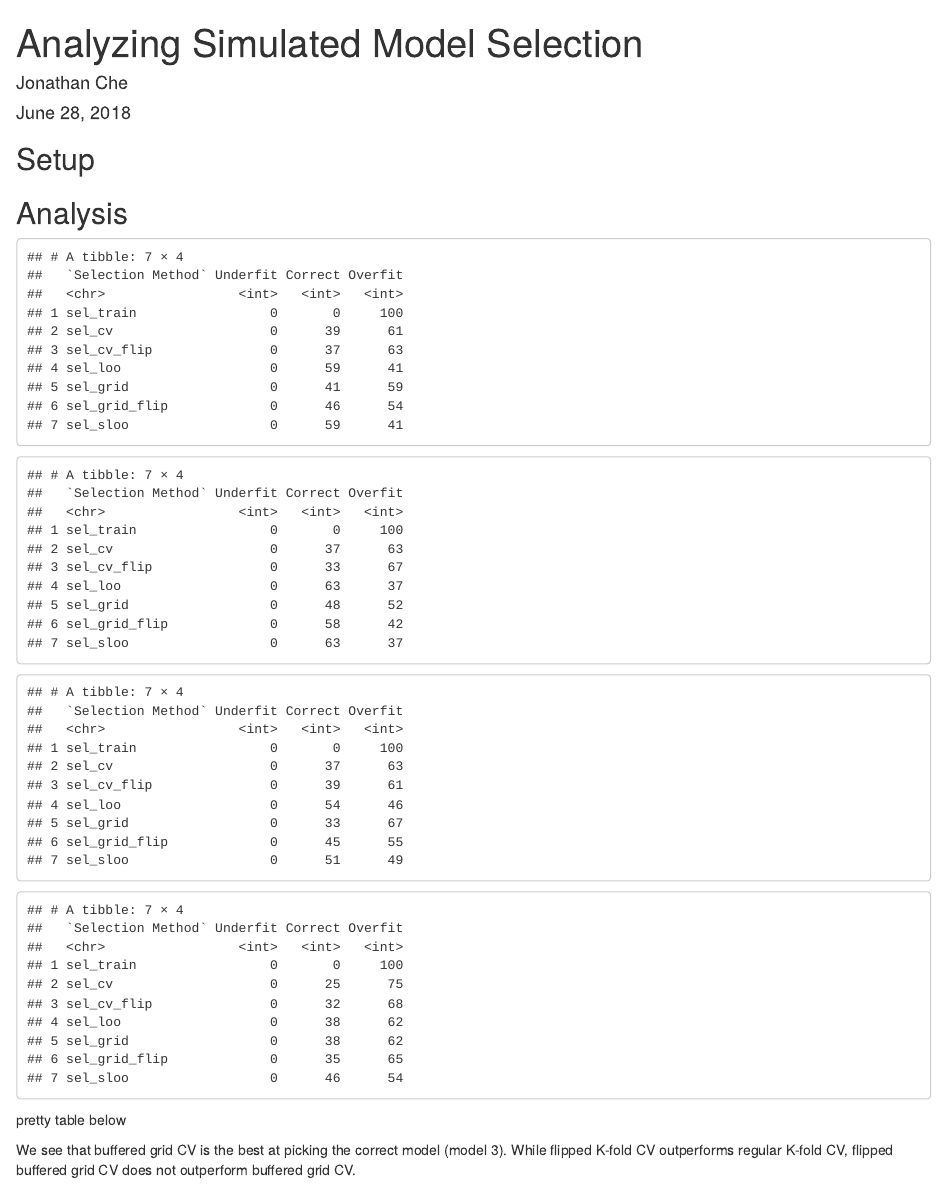
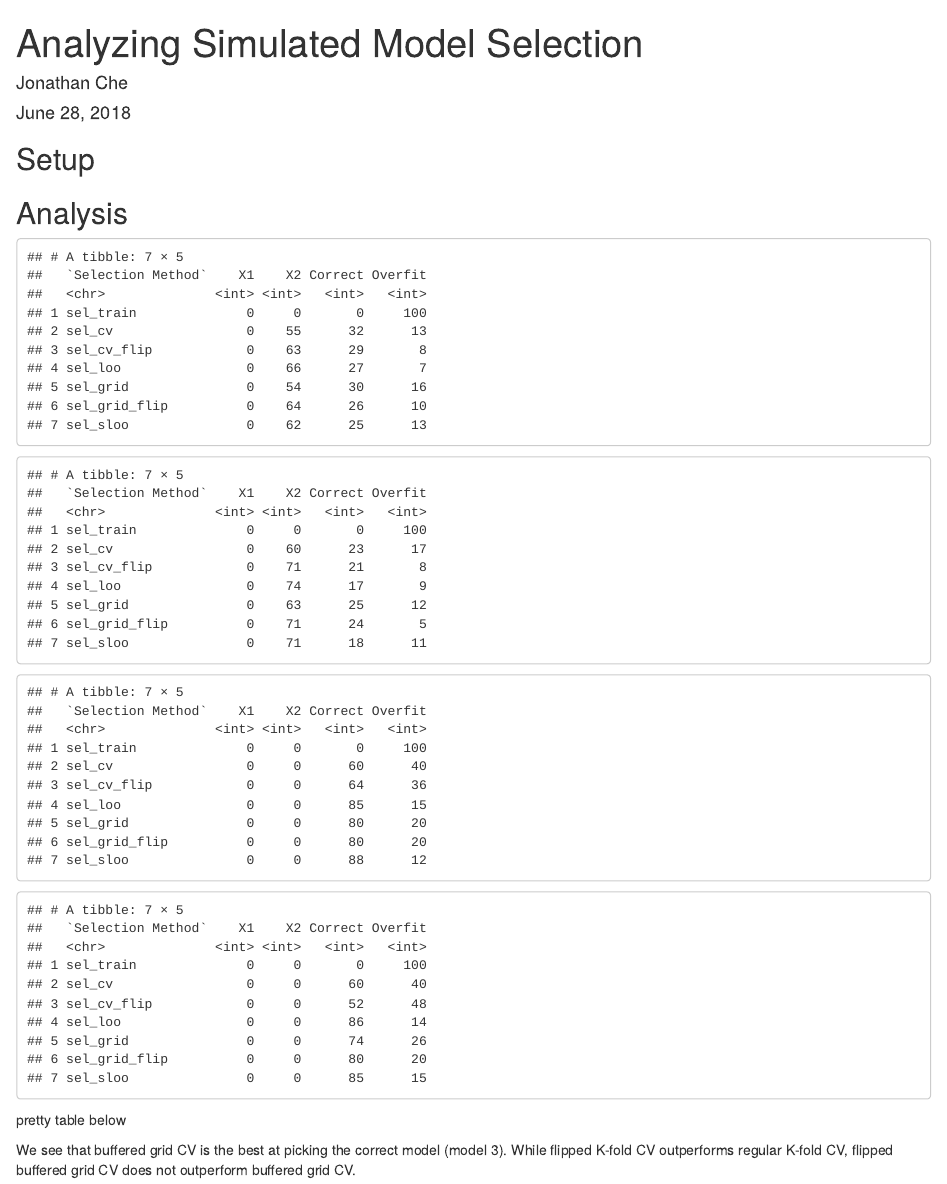
Before and after one commit to jche/spatial-cv, an R Markdown document (analysis_selection.Rmd): the page in a window 1100 px wide, from its top. Rendered offline with R 4.5, knitr and Pandoc, with nearby package versions.

Commit message:
final (hopefully?) model selection simulation analysis

````diff
--- a/analysis_selection.Rmd
+++ b/analysis_selection.Rmd
@@ -40,36 +40,40 @@ sims_FF %>%
   gather(`Selection Method`, model_selected, sel_train:sel_sloo) %>%
   group_by(`Selection Method`) %>%
   summarize(
-    `Underfit` = sum(model_selected<=3),
-    `Correct` = sum(model_selected==4),
-    `Overfit` = sum(model_selected>=5)) %>%
+    `X1` = sum(model_selected==1),
+    `X2` = sum(model_selected==2),
+    `Correct` = sum(model_selected==3),
+    `Overfit` = sum(model_selected==4)) %>%
+  slice(match(order_vec, `Selection Method`))
+
+sims_FT %>%
+  gather(`Selection Method`, model_selected, sel_train:sel_sloo) %>%
+  group_by(`Selection Method`) %>%
+  summarize(
+    `X1` = sum(model_selected==1),
+    `X2` = sum(model_selected==2),
+    `Correct` = sum(model_selected==3),
+    `Overfit` = sum(model_selected==4)) %>%
   slice(match(order_vec, `Selection Method`))
 
 sims_TF %>%
   gather(`Selection Method`, model_selected, sel_train:sel_sloo) %>%
   group_by(`Selection Method`) %>%
   summarize(
-    `Underfit` = sum(model_selected<=3),
-    `Correct` = sum(model_selected==4),
-    `Overfit` = sum(model_selected>=5)) %>%
-  slice(match(order_vec, `Selection Method`))
-
-sims_FT %>%
-  gather(`Selection Method`, model_selected, sel_train:sel_sloo) %>%
-  group_by(`Selection Method`) %>%
-  summarize(
-    `Underfit` = sum(model_selected<=3),
-    `Correct` = sum(model_selected==4),
-    `Overfit` = sum(model_selected>=5)) %>%
+    `X1` = sum(model_selected==1),
+    `X2` = sum(model_selected==2),
+    `Correct` = sum(model_selected==3),
+    `Overfit` = sum(model_selected==4)) %>%
   slice(match(order_vec, `Selection Method`))
 
 sims_TT %>%
   gather(`Selection Method`, model_selected, sel_train:sel_sloo) %>%
   group_by(`Selection Method`) %>%
   summarize(
-    `Underfit` = sum(model_selected<=3),
-    `Correct` = sum(model_selected==4),
-    `Overfit` = sum(model_selected>=5)) %>%
+    `X1` = sum(model_selected==1),
+    `X2` = sum(model_selected==2),
+    `Correct` = sum(model_selected==3),
+    `Overfit` = sum(model_selected==4)) %>%
   slice(match(order_vec, `Selection Method`))
 ```
 
````
Also changed, not shown: analysis_selection.Rmd (8 more changed lines).
